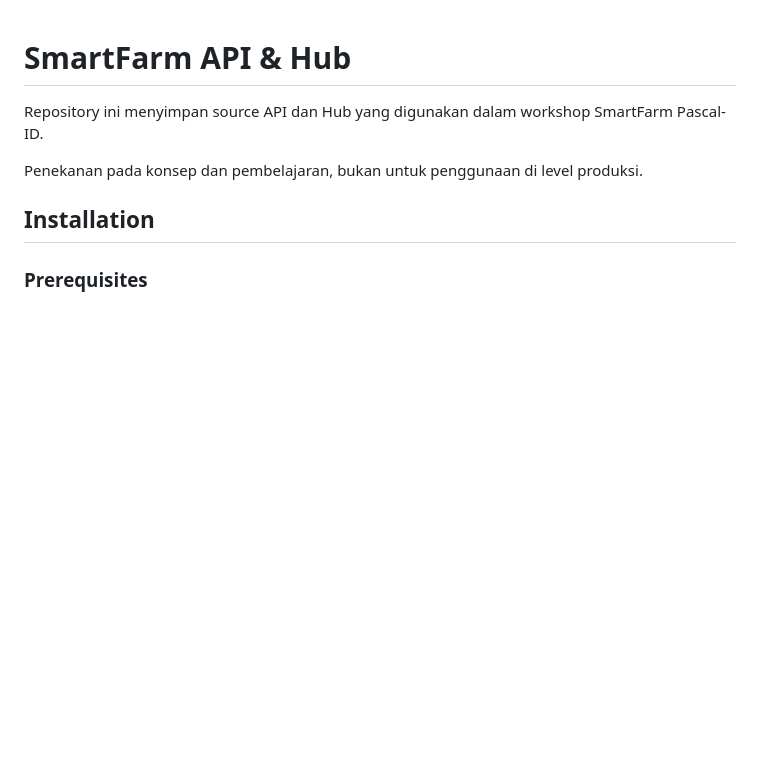
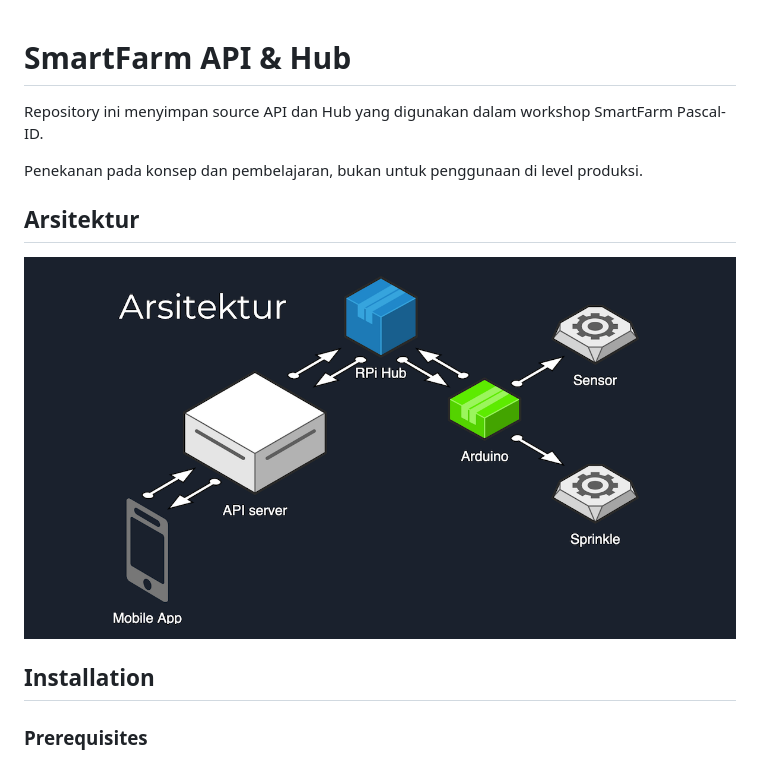
Before and after one commit to pascal-id/Smart-Farm, a Markdown page: README.md, the part around the change. GitHub-like rendering; pictures changed too: docs/images/arsitektur.png (added); blank space fills up the shorter version.

Commit message:
readme: gambar arsitektur

```diff
--- a/README.md
+++ b/README.md
@@ -3,6 +3,10 @@
 Repository ini menyimpan source API dan Hub yang digunakan dalam workshop SmartFarm Pascal-ID.
 
 Penekanan pada konsep dan pembelajaran, bukan untuk penggunaan di level produksi.
+
+## Arsitektur
+
+![Arsitektur](docs/images/arsitektur.png)
 
 ## Installation
 
```
